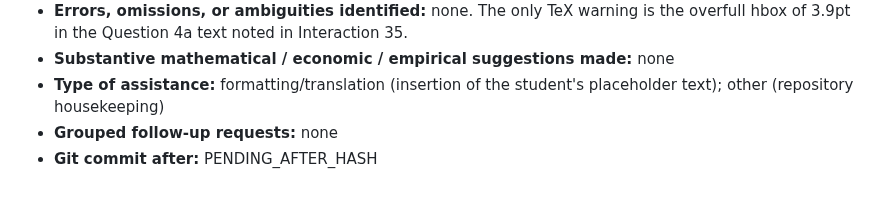
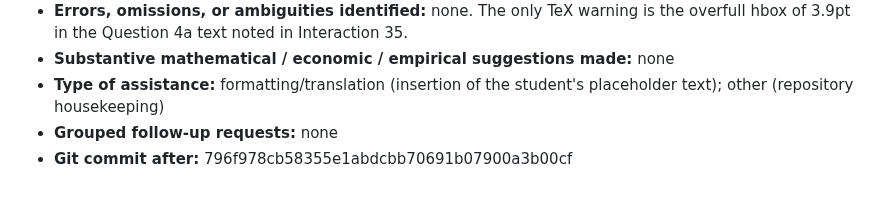
Before and after one commit to Joon1Bae/AP-PS1, a Markdown page: AI_INTERACTIONS.md, the part around the change. GitHub-like rendering.

Commit message:
TP record: Q2a - after hash (Interaction 46)

```diff
--- a/AI_INTERACTIONS.md
+++ b/AI_INTERACTIONS.md
@@ -764,4 +764,4 @@ I'll pass my explanation for now."
 - **Substantive mathematical / economic / empirical suggestions made:** none
 - **Type of assistance:** formatting/translation (insertion of the student's placeholder text); other (repository housekeeping)
 - **Grouped follow-up requests:** none
-- **Git commit after:** PENDING_AFTER_HASH
+- **Git commit after:** 796f978cb58355e1abdcbb70691b07900a3b00cf
```
